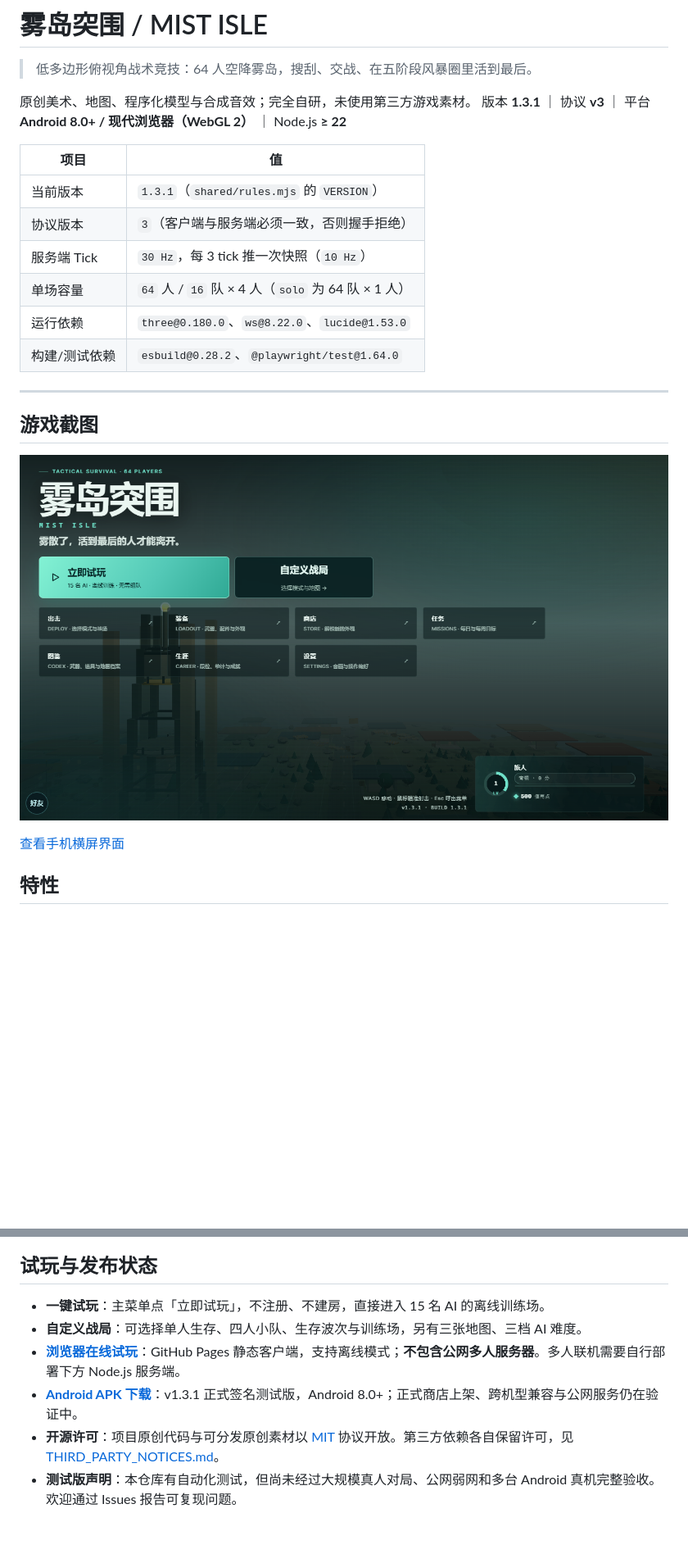
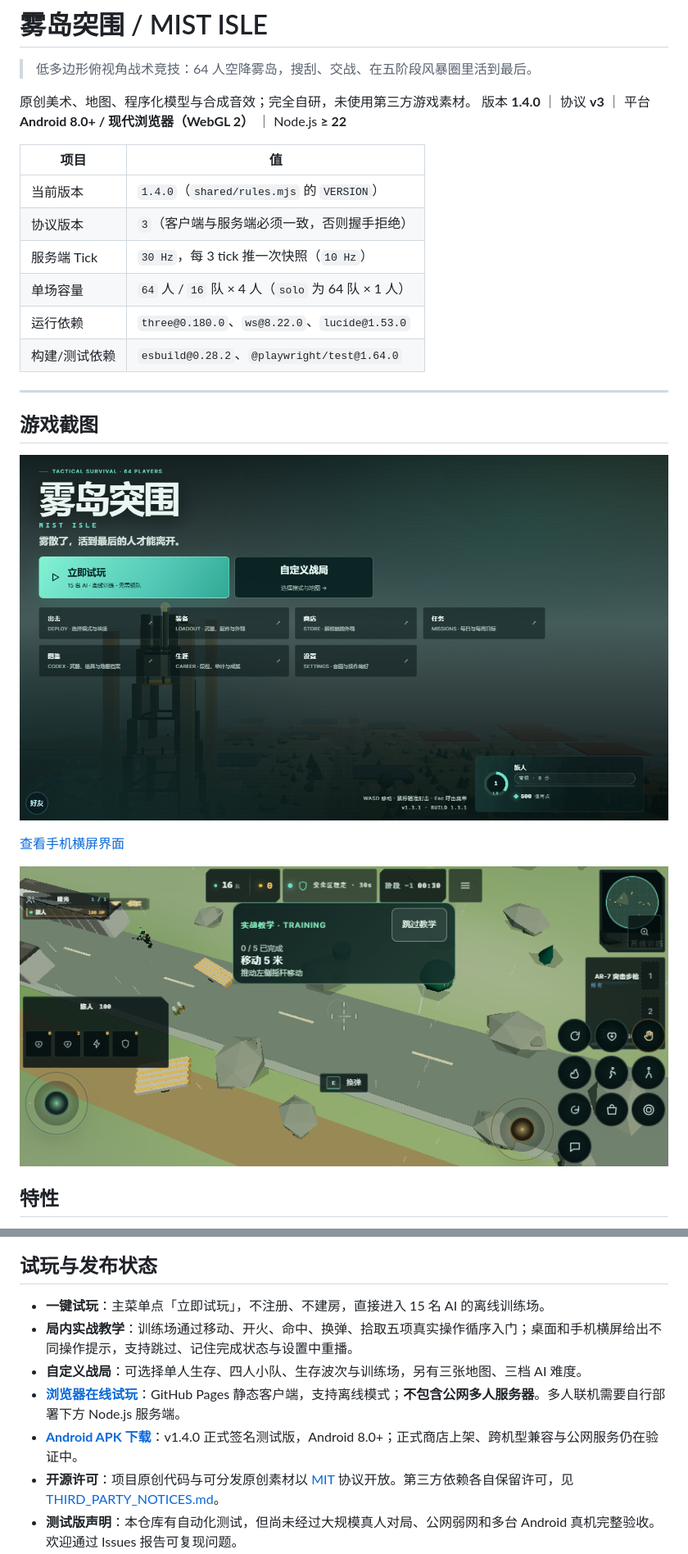
Before and after one commit to tbj0623/mist-isle, a Markdown page: README.md, 2 parts joined by grey strips. Shown at 82% size. GitHub-like rendering; pictures changed too: docs/screenshots/combat-guide-mobile.png (added); blank space fills up the shorter version.

Commit message:
feat: add guided combat training and enforce CI checks

```diff
--- a/README.md
+++ b/README.md
@@ -3,11 +3,11 @@
 > 低多边形俯视角战术竞技：64 人空降雾岛，搜刮、交战、在五阶段风暴圈里活到最后。
 
 原创美术、地图、程序化模型与合成音效；完全自研，未使用第三方游戏素材。
-版本 **1.3.1** ｜ 协议 **v3** ｜ 平台 **Android 8.0+ / 现代浏览器（WebGL 2）** ｜ Node.js **≥ 22**
+版本 **1.4.0** ｜ 协议 **v3** ｜ 平台 **Android 8.0+ / 现代浏览器（WebGL 2）** ｜ Node.js **≥ 22**
 
 | 项目 | 值 |
 | --- | --- |
-| 当前版本 | `1.3.1`（`shared/rules.mjs` 的 `VERSION`） |
+| 当前版本 | `1.4.0`（`shared/rules.mjs` 的 `VERSION`） |
 | 协议版本 | `3`（客户端与服务端必须一致，否则握手拒绝） |
 | 服务端 Tick | `30 Hz`，每 3 tick 推一次快照（`10 Hz`） |
 | 单场容量 | `64` 人 / `16` 队 × 4 人（`solo` 为 64 队 × 1 人） |
@@ -22,5 +22,7 @@
 
 [查看手机横屏界面](docs/screenshots/home-mobile.png)
+
+![手机横屏训练场实战教学](docs/screenshots/combat-guide-mobile.png)
 
 ## 特性
 
@@ -43,9 +45,10 @@
 ## 试玩与发布状态
 
 - **一键试玩**：主菜单点「立即试玩」，不注册、不建房，直接进入 15 名 AI 的离线训练场。
+- **局内实战教学**：训练场通过移动、开火、命中、换弹、拾取五项真实操作循序入门；桌面和手机横屏给出不同操作提示，支持跳过、记住完成状态与设置中重播。
 - **自定义战局**：可选择单人生存、四人小队、生存波次与训练场，另有三张地图、三档 AI 难度。
 - **[浏览器在线试玩](https://tbj0623.github.io/mist-isle/)**：GitHub Pages 静态客户端，支持离线模式；**不包含公网多人服务器**。多人联机需要自行部署下方 Node.js 服务端。
-- **[Android APK 下载](https://github.com/tbj0623/mist-isle/releases/tag/v1.3.1)**：v1.3.1 正式签名测试版，Android 8.0+；正式商店上架、跨机型兼容与公网服务仍在验证中。
+- **[Android APK 下载](https://github.com/tbj0623/mist-isle/releases/tag/v1.4.0)**：v1.4.0 正式签名测试版，Android 8.0+；正式商店上架、跨机型兼容与公网服务仍在验证中。
 - **开源许可**：项目原创代码与可分发原创素材以 [MIT](LICENSE) 协议开放。第三方依赖各自保留许可，见 [THIRD_PARTY_NOTICES.md](THIRD_PARTY_NOTICES.md)。
 - **测试版声明**：本仓库有自动化测试，但尚未经过大规模真人对局、公网弱网和多台 Android 真机完整验收。欢迎通过 Issues 报告可复现问题。
 
```
Also changed, not shown: other parts of README.md (+1 -1 lines), CHANGELOG.md (+10 -0 lines), docs/RELEASE_NOTES_1.4.0.md (added, +30 -0 lines), docs/ROADMAP.md (+7 -6 lines), 11 other files.
